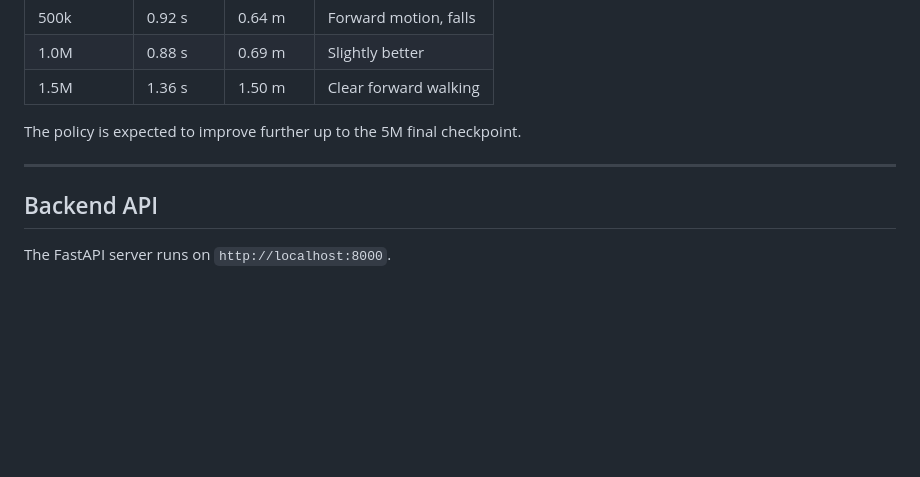
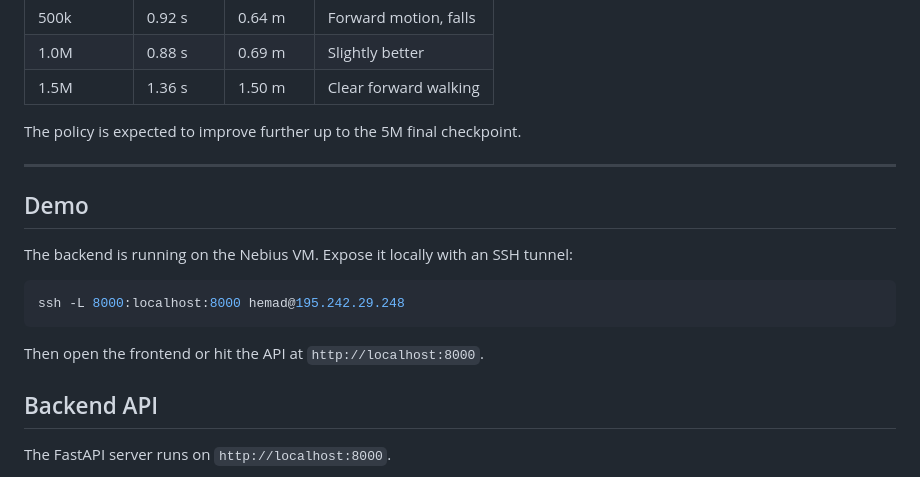
Before and after one commit to CodeWithInferno/calhacks, a Markdown page: README.md, the part around the change. GitHub-like rendering; blank space fills up the shorter version.

Commit message:
Add demo SSH tunnel instructions

````diff
--- a/README.md
+++ b/README.md
@@ -124,6 +124,16 @@ The policy is expected to improve further up to the 5M final checkpoint.
 
 ---
 
+## Demo
+
+The backend is running on the Nebius VM. Expose it locally with an SSH tunnel:
+
+```bash
+ssh -L 8000:localhost:8000 hemad@195.242.29.248
+```
+
+Then open the frontend or hit the API at `http://localhost:8000`.
+
 ## Backend API
 
 The FastAPI server runs on `http://localhost:8000`.
````
